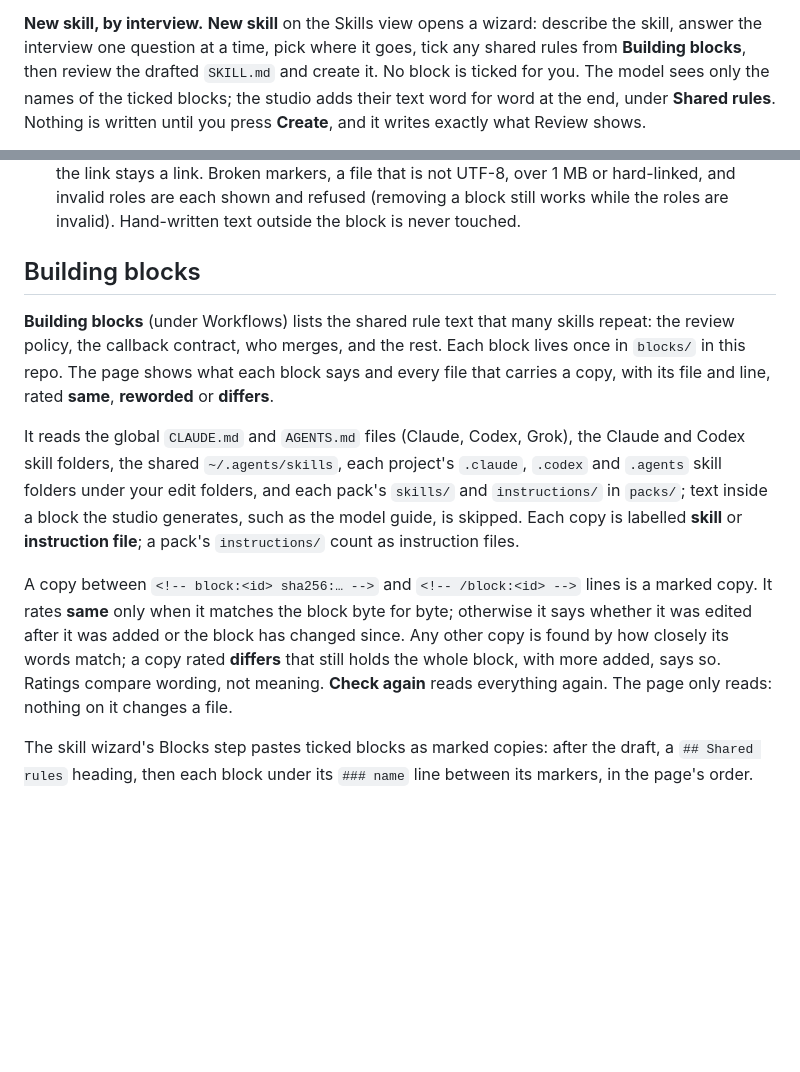
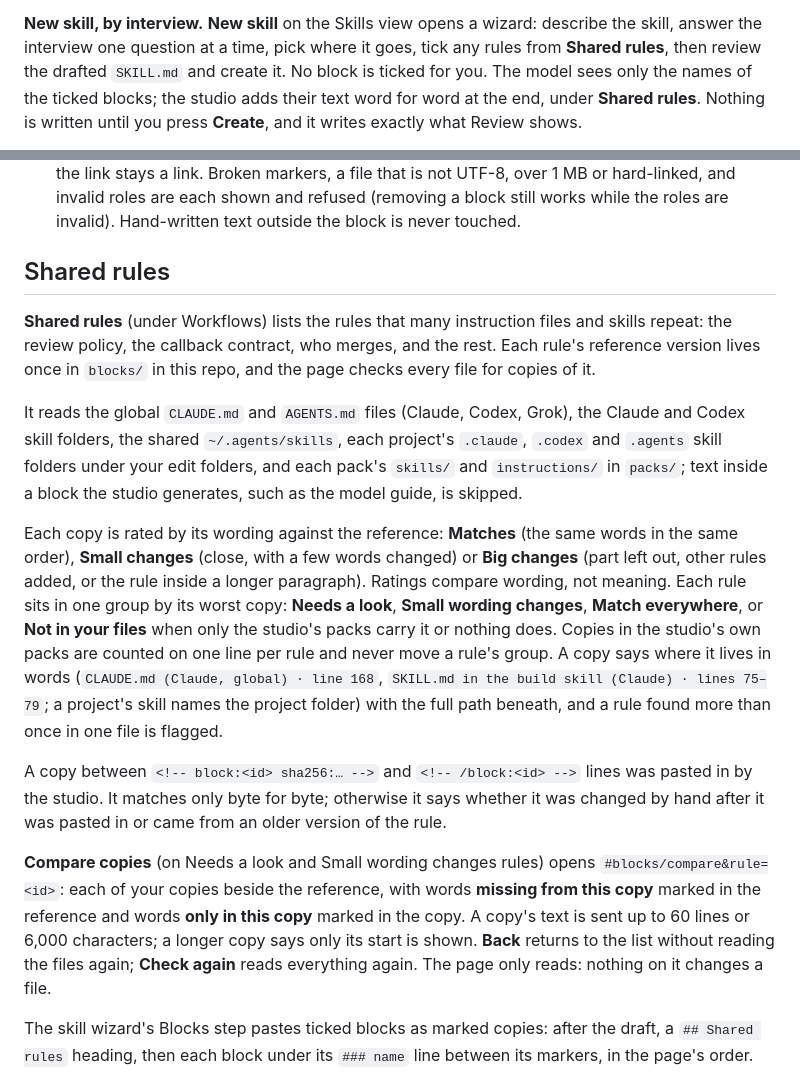
Before and after one commit to crisnc100/agent-config-studio, a Markdown page: README.md, 2 parts joined by grey strips. Drawn GitHub-style; blank space fills up the shorter version.

Commit message:
README: Building blocks becomes Shared rules — groups, labels, pack copies, Compare copies

```diff
--- a/README.md
+++ b/README.md
@@ -241,7 +241,7 @@ expected to diverge afterwards.
 
 **New skill, by interview.** **New skill** on the Skills view opens a wizard:
 describe the skill, answer the interview one question at a time, pick where it
-goes, tick any shared rules from **Building blocks**, then review the drafted
+goes, tick any rules from **Shared rules**, then review the drafted
 `SKILL.md` and create it. No block is ticked for you. The model sees only the
 names of the ticked blocks; the studio adds their text word for word at the
 end, under **Shared rules**. Nothing is written until you press **Create**,
@@ -649,28 +649,42 @@ never model ids, and points at `model-id` for the current id.
   roles are each shown and refused (removing a block still works while the
   roles are invalid). Hand-written text outside the block is never touched.
 
-## Building blocks
+## Shared rules
 
-**Building blocks** (under Workflows) lists the shared rule text that many
-skills repeat: the review policy, the callback contract, who merges, and the
-rest. Each block lives once in `blocks/` in this repo. The page shows what
-each block says and every file that carries a copy, with its file and line,
-rated **same**, **reworded** or **differs**.
+**Shared rules** (under Workflows) lists the rules that many instruction files
+and skills repeat: the review policy, the callback contract, who merges, and
+the rest. Each rule's reference version lives once in `blocks/` in this repo,
+and the page checks every file for copies of it.
 
 It reads the global `CLAUDE.md` and `AGENTS.md` files (Claude, Codex, Grok),
 the Claude and Codex skill folders, the shared `~/.agents/skills`, each
 project's `.claude`, `.codex` and `.agents` skill folders under your edit
 folders, and each pack's `skills/` and `instructions/` in `packs/`; text
 inside a block the studio generates, such as the model guide, is skipped.
-Each copy is labelled **skill** or **instruction file**; a pack's
-`instructions/` count as instruction files.
+
+Each copy is rated by its wording against the reference: **Matches** (the same
+words in the same order), **Small changes** (close, with a few words changed)
+or **Big changes** (part left out, other rules added, or the rule inside a
+longer paragraph). Ratings compare wording, not meaning. Each rule sits in one
+group by its worst copy: **Needs a look**, **Small wording changes**, **Match
+everywhere**, or **Not in your files** when only the studio's packs carry it
+or nothing does. Copies in the studio's own packs are counted on one line per
+rule and never move a rule's group. A copy says where it lives in words
+(`CLAUDE.md (Claude, global) · line 168`, `SKILL.md in the build skill
+(Claude) · lines 75–79`; a project's skill names the project folder) with the
+full path beneath, and a rule found more than once in one file is flagged.
 
 A copy between `<!-- block:<id> sha256:… -->` and `<!-- /block:<id> -->` lines
-is a marked copy. It rates **same** only when it matches the block byte for
-byte; otherwise it says whether it was edited after it was added or the block
-has changed since. Any other copy is found by how closely its words match; a
-copy rated **differs** that still holds the whole block, with more added, says
-so. Ratings compare wording, not meaning. **Check again** reads everything
+was pasted in by the studio. It matches only byte for byte; otherwise it says
+whether it was changed by hand after it was pasted in or came from an older
+version of the rule.
+
+**Compare copies** (on Needs a look and Small wording changes rules) opens
+`#blocks/compare&rule=<id>`: each of your copies beside the reference, with
+words **missing from this copy** marked in the reference and words **only in
+this copy** marked in the copy. A copy's text is sent up to 60 lines or 6,000
+characters; a longer copy says only its start is shown. **Back** returns to
+the list without reading the files again; **Check again** reads everything
 again. The page only reads: nothing on it changes a file.
 
 The skill wizard's Blocks step pastes ticked blocks as marked copies: after
```
